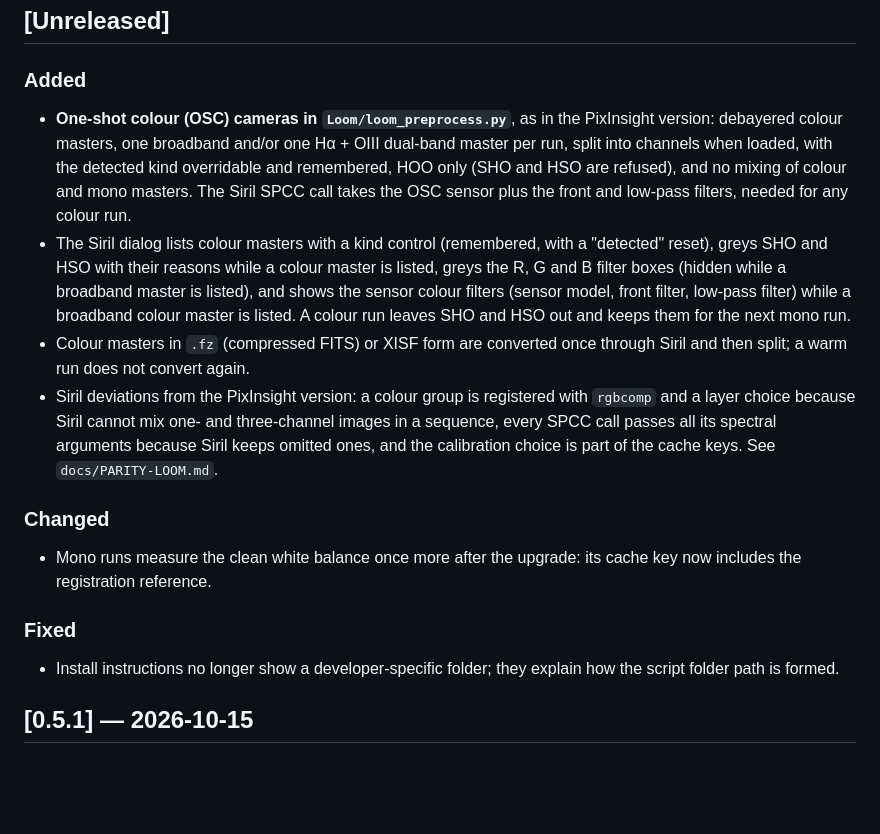
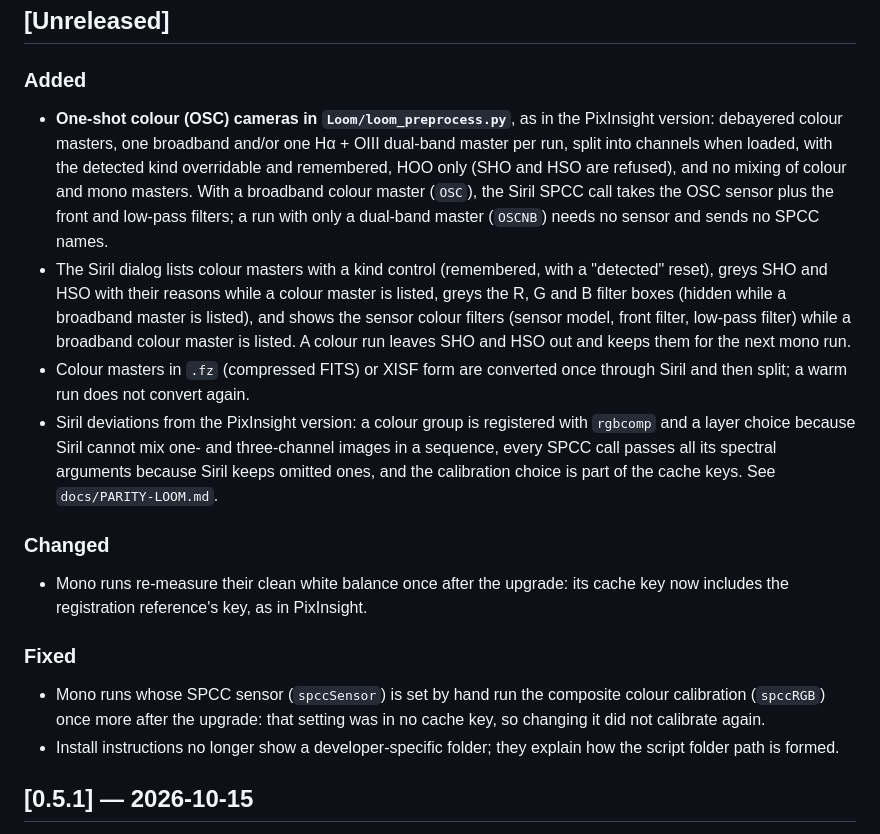
Before and after one commit to fcarucci/Loom, a Markdown page: siril/CHANGELOG.md, the part around the change. GitHub-like rendering; blank space fills up the shorter version.

```diff
--- a/siril/CHANGELOG.md
+++ b/siril/CHANGELOG.md
@@ -7,17 +7,18 @@ All notable changes to this project are documented here. The format follows
 
 ### Added
 
-- **One-shot colour (OSC) cameras in `Loom/loom_preprocess.py`**, as in the PixInsight version: debayered colour masters, one broadband and/or one Hα + OIII dual-band master per run, split into channels when loaded, with the detected kind overridable and remembered, HOO only (SHO and HSO are refused), and no mixing of colour and mono masters. The Siril SPCC call takes the OSC sensor plus the front and low-pass filters, needed for any colour run.
+- **One-shot colour (OSC) cameras in `Loom/loom_preprocess.py`**, as in the PixInsight version: debayered colour masters, one broadband and/or one Hα + OIII dual-band master per run, split into channels when loaded, with the detected kind overridable and remembered, HOO only (SHO and HSO are refused), and no mixing of colour and mono masters. With a broadband colour master (`OSC`), the Siril SPCC call takes the OSC sensor plus the front and low-pass filters; a run with only a dual-band master (`OSCNB`) needs no sensor and sends no SPCC names.
 - The Siril dialog lists colour masters with a kind control (remembered, with a "detected" reset), greys SHO and HSO with their reasons while a colour master is listed, greys the R, G and B filter boxes (hidden while a broadband master is listed), and shows the sensor colour filters (sensor model, front filter, low-pass filter) while a broadband colour master is listed. A colour run leaves SHO and HSO out and keeps them for the next mono run.
 - Colour masters in `.fz` (compressed FITS) or XISF form are converted once through Siril and then split; a warm run does not convert again.
 - Siril deviations from the PixInsight version: a colour group is registered with `rgbcomp` and a layer choice because Siril cannot mix one- and three-channel images in a sequence, every SPCC call passes all its spectral arguments because Siril keeps omitted ones, and the calibration choice is part of the cache keys. See `docs/PARITY-LOOM.md`.
 
 ### Changed
 
-- Mono runs measure the clean white balance once more after the upgrade: its cache key now includes the registration reference.
+- Mono runs re-measure their clean white balance once after the upgrade: its cache key now includes the registration reference's key, as in PixInsight.
 
 ### Fixed
 
+- Mono runs whose SPCC sensor (`spccSensor`) is set by hand run the composite colour calibration (`spccRGB`) once more after the upgrade: that setting was in no cache key, so changing it did not calibrate again.
 - Install instructions no longer show a developer-specific folder; they explain how the script folder path is formed.
 
 ## [0.5.1] — 2026-10-15
```
Also changed, not shown: pixinsight/README.md (+1 -1 lines), siril/README.md (+3 -3 lines).
